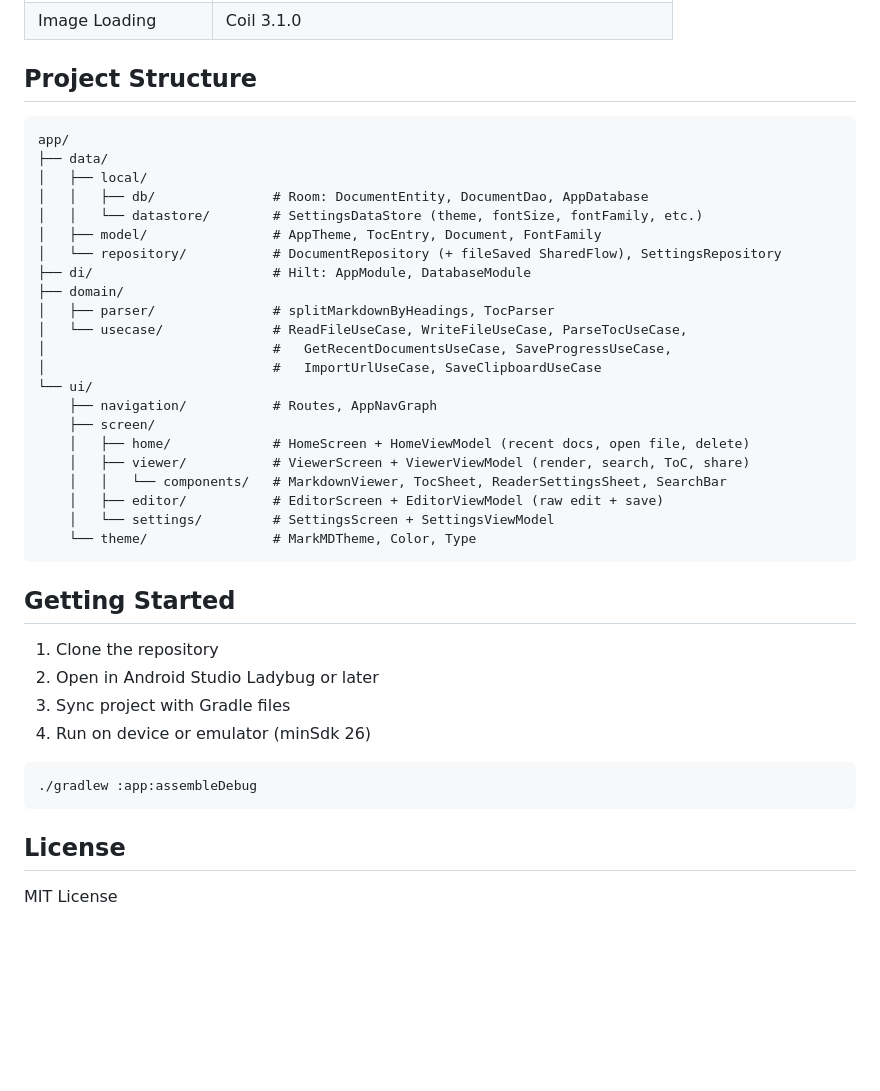
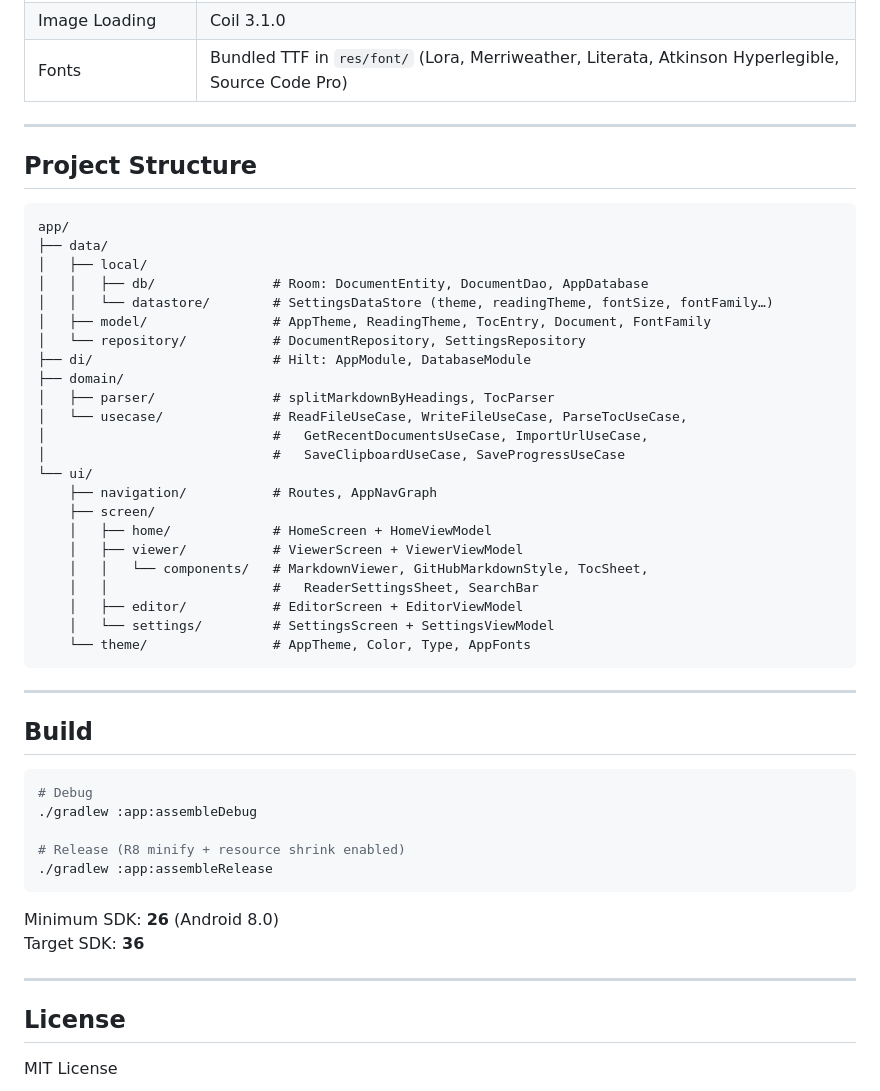
Before and after one commit to zakiakhyar/MarkMD, a Markdown page: README.md, the part around one of its changes. GitHub-like rendering; blank space fills up the shorter version.

Commit message:
docs(.): diff --git a/README.md b/README.md
File: README.md\nStatus:  M

````diff
--- a/README.md
+++ b/README.md
@@ -47,6 +62,9 @@ Beautiful, fast, native Android Markdown reader and editor built with Jetpack Co
 | Markdown Renderer | `com.mikepenz:multiplatform-markdown-renderer-m3` 0.31.0 |
 | Syntax Highlighting | `multiplatform-markdown-renderer-code` 0.31.0 |
 | Image Loading | Coil 3.1.0 |
+| Fonts | Bundled TTF in `res/font/` (Lora, Merriweather, Literata, Atkinson Hyperlegible, Source Code Pro) |
+
+---
 
 ## Project Structure
 
@@ -55,36 +73,43 @@ app/
 ├── data/
 │   ├── local/
 │   │   ├── db/               # Room: DocumentEntity, DocumentDao, AppDatabase
-│   │   └── datastore/        # SettingsDataStore (theme, fontSize, fontFamily, etc.)
-│   ├── model/                # AppTheme, TocEntry, Document, FontFamily
-│   └── repository/           # DocumentRepository (+ fileSaved SharedFlow), SettingsRepository
+│   │   └── datastore/        # SettingsDataStore (theme, readingTheme, fontSize, fontFamily…)
+│   ├── model/                # AppTheme, ReadingTheme, TocEntry, Document, FontFamily
+│   └── repository/           # DocumentRepository, SettingsRepository
 ├── di/                       # Hilt: AppModule, DatabaseModule
 ├── domain/
 │   ├── parser/               # splitMarkdownByHeadings, TocParser
 │   └── usecase/              # ReadFileUseCase, WriteFileUseCase, ParseTocUseCase,
-│                             #   GetRecentDocumentsUseCase, SaveProgressUseCase,
-│                             #   ImportUrlUseCase, SaveClipboardUseCase
+│                             #   GetRecentDocumentsUseCase, ImportUrlUseCase,
+│                             #   SaveClipboardUseCase, SaveProgressUseCase
 └── ui/
     ├── navigation/           # Routes, AppNavGraph
     ├── screen/
-    │   ├── home/             # HomeScreen + HomeViewModel (recent docs, open file, delete)
-    │   ├── viewer/           # ViewerScreen + ViewerViewModel (render, search, ToC, share)
-    │   │   └── components/   # MarkdownViewer, TocSheet, ReaderSettingsSheet, SearchBar
-    │   ├── editor/           # EditorScreen + EditorViewModel (raw edit + save)
+    │   ├── home/             # HomeScreen + HomeViewModel
+    │   ├── viewer/           # ViewerScreen + ViewerViewModel
+    │   │   └── components/   # MarkdownViewer, GitHubMarkdownStyle, TocSheet,
+    │   │                     #   ReaderSettingsSheet, SearchBar
+    │   ├── editor/           # EditorScreen + EditorViewModel
     │   └── settings/         # SettingsScreen + SettingsViewModel
-    └── theme/                # MarkMDTheme, Color, Type
+    └── theme/                # AppTheme, Color, Type, AppFonts
 ```
 
-## Getting Started
+---
 
-1. Clone the repository
-2. Open in Android Studio Ladybug or later
-3. Sync project with Gradle files
-4. Run on device or emulator (minSdk 26)
+## Build
 
 ```bash
+# Debug
 ./gradlew :app:assembleDebug
+
+# Release (R8 minify + resource shrink enabled)
+./gradlew :app:assembleRelease
 ```
+
+Minimum SDK: **26** (Android 8.0)
+Target SDK: **36**
+
+---
 
 ## License
 
````
Also changed, not shown: other parts of README.md (+26 -11 lines).
